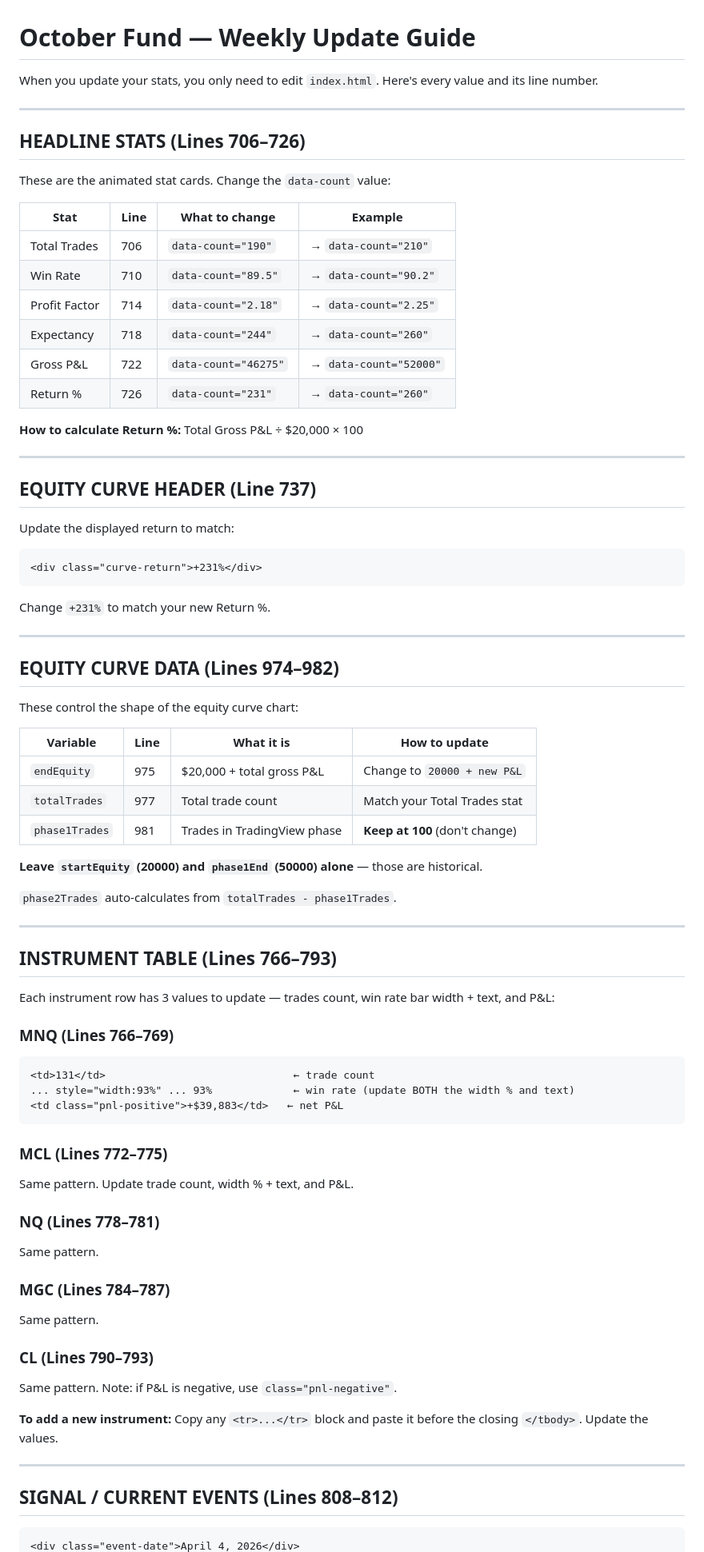
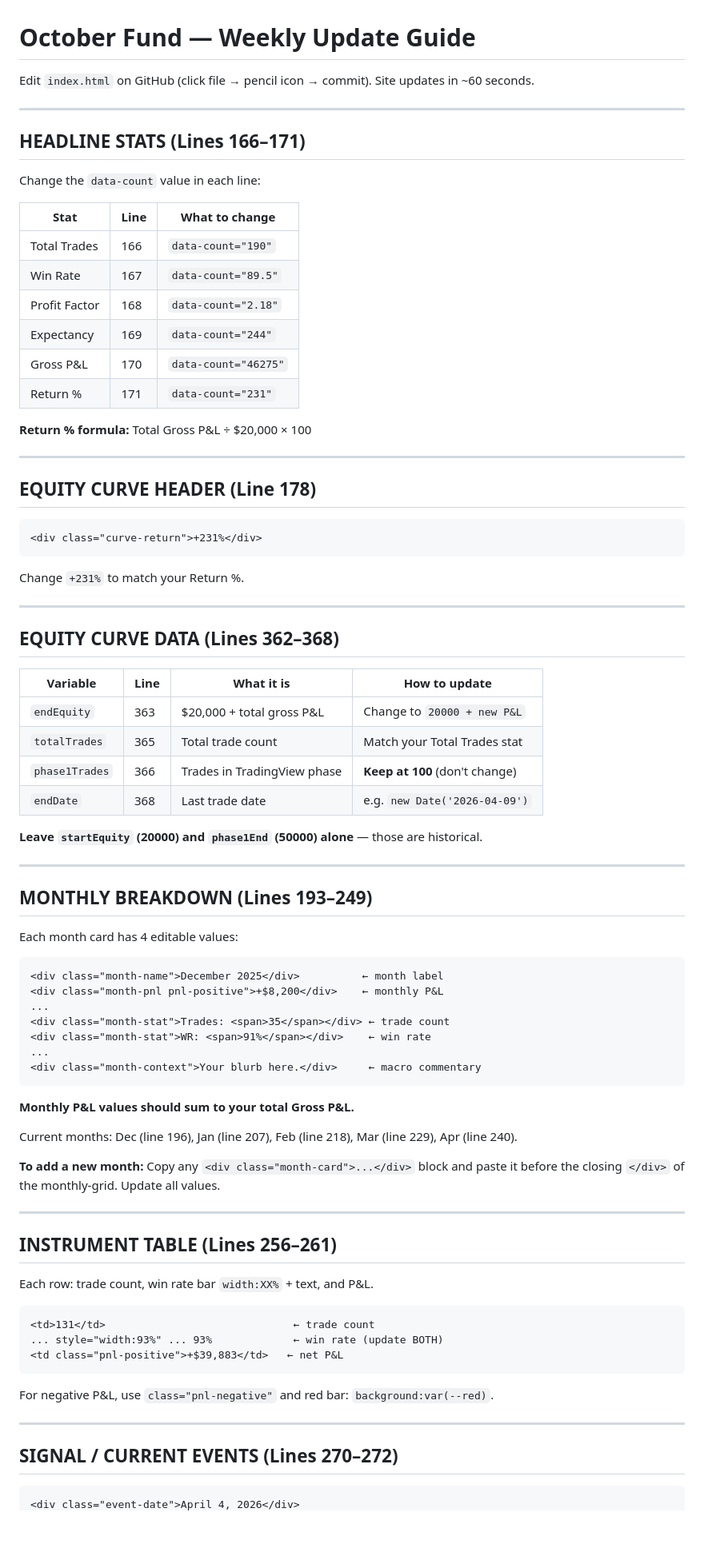
Before and after one commit to nickktolson-cpu/october-fund, a Markdown page: UPDATE-GUIDE.md, the part around one of its changes. Shown at 80% size. GitHub-like rendering; blank space fills up the shorter version.

Commit message:
2UPDATE-GUIDE.md

````diff
--- a/UPDATE-GUIDE.md
+++ b/UPDATE-GUIDE.md
@@ -1,80 +1,85 @@
 # October Fund — Weekly Update Guide
 
-When you update your stats, you only need to edit `index.html`. Here's every value and its line number.
+Edit `index.html` on GitHub (click file → pencil icon → commit). Site updates in ~60 seconds.
 
 ---
 
-## HEADLINE STATS (Lines 706–726)
+## HEADLINE STATS (Lines 166–171)
 
-These are the animated stat cards. Change the `data-count` value:
+Change the `data-count` value in each line:
 
-| Stat         | Line | What to change                          | Example          |
-|-------------|------|-----------------------------------------|------------------|
-| Total Trades | 706  | `data-count="190"`                      | → `data-count="210"` |
-| Win Rate     | 710  | `data-count="89.5"`                     | → `data-count="90.2"` |
-| Profit Factor| 714  | `data-count="2.18"`                     | → `data-count="2.25"` |
-| Expectancy   | 718  | `data-count="244"`                      | → `data-count="260"` |
-| Gross P&L    | 722  | `data-count="46275"`                    | → `data-count="52000"` |
-| Return %     | 726  | `data-count="231"`                      | → `data-count="260"` |
+| Stat         | Line | What to change                          |
+|-------------|------|-----------------------------------------|
+| Total Trades | 166  | `data-count="190"`                      |
+| Win Rate     | 167  | `data-count="89.5"`                     |
+| Profit Factor| 168  | `data-count="2.18"`                     |
+| Expectancy   | 169  | `data-count="244"`                      |
+| Gross P&L    | 170  | `data-count="46275"`                    |
+| Return %     | 171  | `data-count="231"`                      |
 
-**How to calculate Return %:**  Total Gross P&L ÷ $20,000 × 100
+**Return % formula:** Total Gross P&L ÷ $20,000 × 100
 
 ---
 
-## EQUITY CURVE HEADER (Line 737)
+## EQUITY CURVE HEADER (Line 178)
 
-Update the displayed return to match:
-```
+```html
 <div class="curve-return">+231%</div>
 ```
-Change `+231%` to match your new Return %.
+Change `+231%` to match your Return %.
 
 ---
 
-## EQUITY CURVE DATA (Lines 974–982)
-
-These control the shape of the equity curve chart:
+## EQUITY CURVE DATA (Lines 362–368)
 
 | Variable       | Line | What it is                         | How to update                |
 |---------------|------|------------------------------------|------------------------------|
-| `endEquity`    | 975  | $20,000 + total gross P&L         | Change to `20000 + new P&L`  |
-| `totalTrades`  | 977  | Total trade count                  | Match your Total Trades stat |
-| `phase1Trades` | 981  | Trades in TradingView phase        | **Keep at 100** (don't change) |
+| `endEquity`    | 363  | $20,000 + total gross P&L         | Change to `20000 + new P&L`  |
+| `totalTrades`  | 365  | Total trade count                  | Match your Total Trades stat |
+| `phase1Trades` | 366  | Trades in TradingView phase        | **Keep at 100** (don't change) |
+| `endDate`      | 368  | Last trade date                    | e.g. `new Date('2026-04-09')` |
 
 **Leave `startEquity` (20000) and `phase1End` (50000) alone** — those are historical.
 
-`phase2Trades` auto-calculates from `totalTrades - phase1Trades`.
+---
+
+## MONTHLY BREAKDOWN (Lines 193–249)
+
+Each month card has 4 editable values:
+
+```html
+<div class="month-name">December 2025</div>          ← month label
+<div class="month-pnl pnl-positive">+$8,200</div>    ← monthly P&L
+...
+<div class="month-stat">Trades: <span>35</span></div> ← trade count
+<div class="month-stat">WR: <span>91%</span></div>    ← win rate
+...
+<div class="month-context">Your blurb here.</div>     ← macro commentary
+```
+
+**Monthly P&L values should sum to your total Gross P&L.**
+
+Current months: Dec (line 196), Jan (line 207), Feb (line 218), Mar (line 229), Apr (line 240).
+
+**To add a new month:** Copy any `<div class="month-card">...</div>` block and paste it before the closing `</div>` of the monthly-grid. Update all values.
 
 ---
 
-## INSTRUMENT TABLE (Lines 766–793)
+## INSTRUMENT TABLE (Lines 256–261)
 
-Each instrument row has 3 values to update — trades count, win rate bar width + text, and P&L:
+Each row: trade count, win rate bar `width:XX%` + text, and P&L.
 
-### MNQ (Lines 766–769)
 ```html
 <td>131</td>                              ← trade count
-... style="width:93%" ... 93%             ← win rate (update BOTH the width % and text)
+... style="width:93%" ... 93%             ← win rate (update BOTH)
 <td class="pnl-positive">+$39,883</td>   ← net P&L
 ```
 
-### MCL (Lines 772–775)
-Same pattern. Update trade count, width % + text, and P&L.
-
-### NQ (Lines 778–781)
-Same pattern.
-
-### MGC (Lines 784–787)
-Same pattern.
-
-### CL (Lines 790–793)
-Same pattern. Note: if P&L is negative, use `class="pnl-negative"`.
-
-**To add a new instrument:** Copy any `<tr>...</tr>` block and paste it before the closing `</tbody>`. Update the values.
+For negative P&L, use `class="pnl-negative"` and red bar: `background:var(--red)`.
 
 ---
 
-## SIGNAL / CURRENT EVENTS (Lines 808–812)
+## SIGNAL / CURRENT EVENTS (Lines 270–272)
 
 ```html
 <div class="event-date">April 4, 2026</div>
````
Also changed, not shown: other parts of UPDATE-GUIDE.md (+11 -16 lines).
